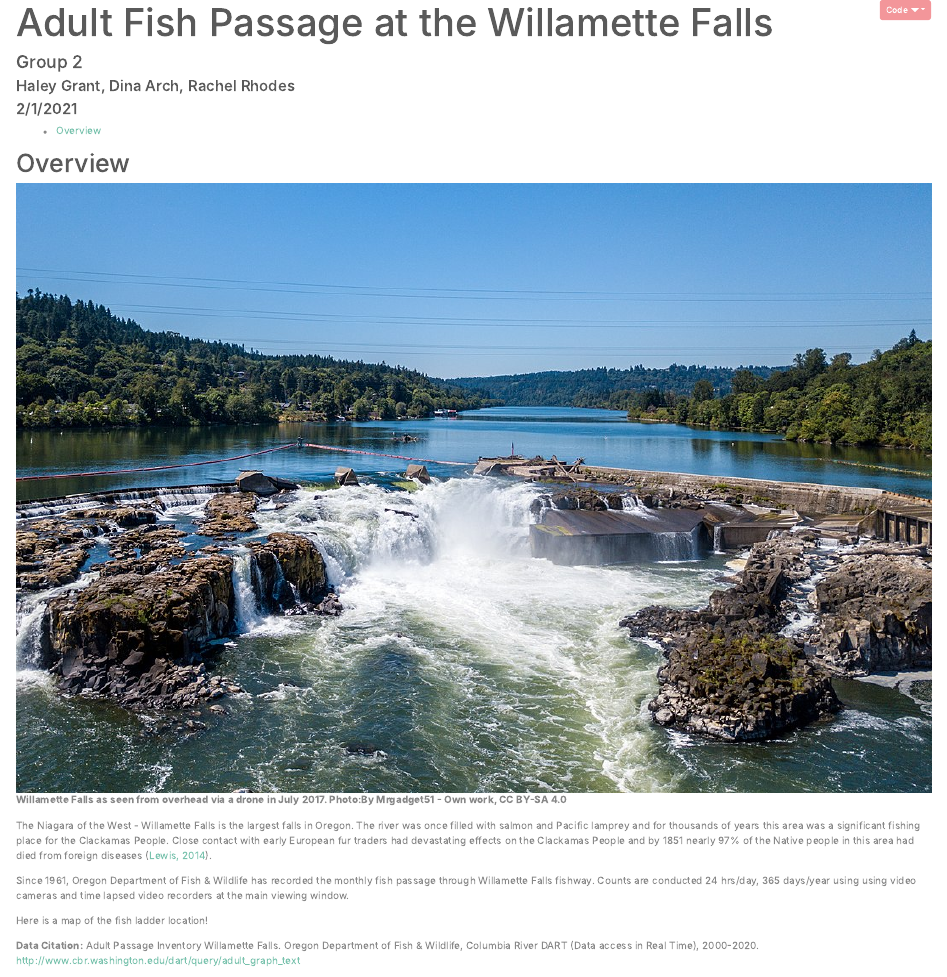
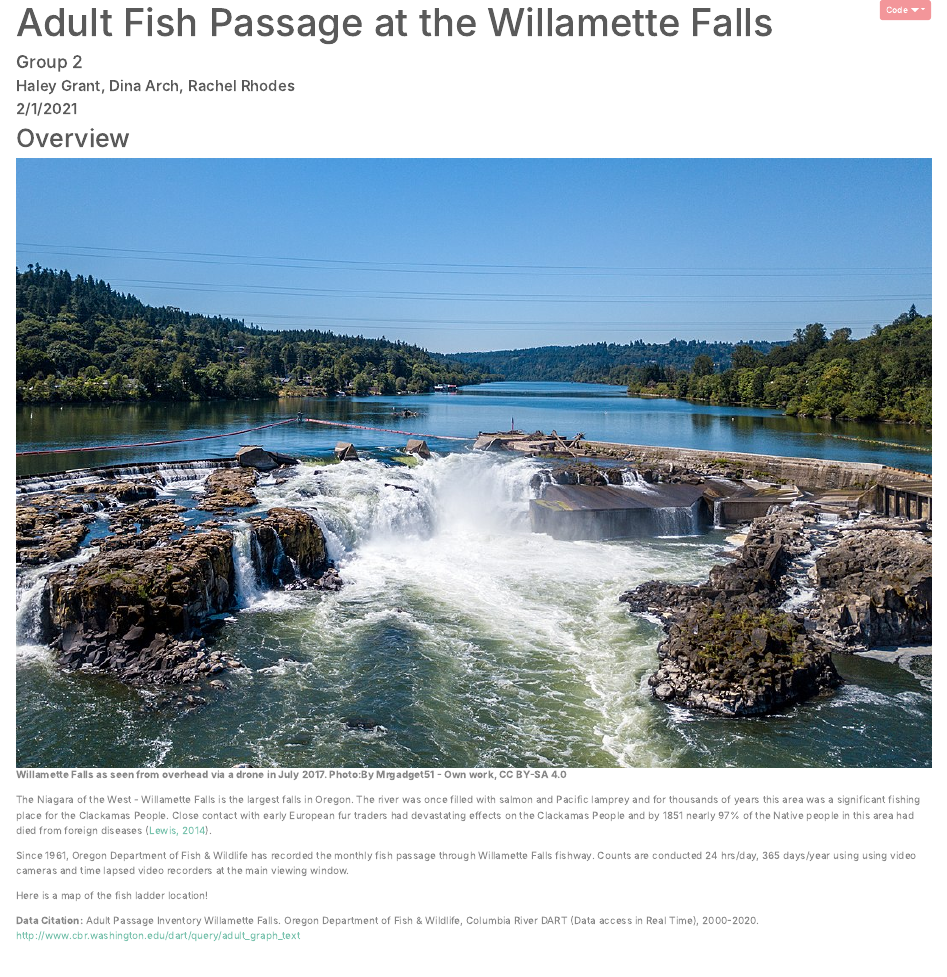
Before and after one commit to hmgrant/a2-task1-group2, an R Markdown document (salmon_group2.Rmd): the page in a window 1100 px wide, from its top. Rendered offline with R 4.5, knitr and Pandoc, with nearby package versions; folded parts are opened; some code elsewhere in the file could not run offline.

Commit message:
Fixed messages and warnings

````diff
--- a/salmon_group2.Rmd
+++ b/salmon_group2.Rmd
@@ -5,13 +5,12 @@ author: "Haley Grant, Dina Arch, Rachel Rhodes"
 date: "2/1/2021"
 output:
   html_document:
-    code_folding: show
-    toc: true
-    css: style.css
+    code_folding: hide
+    css: 'style.css'
 ---
 
-```{r setup, include=FALSE, message=FALSE, warning=FALSE}
-knitr::opts_chunk$set(echo = TRUE)
+```{r setup, include=FALSE}
+knitr::opts_chunk$set(echo = TRUE, message=FALSE, warning=FALSE)
 library(prettydoc)
 library(tidyverse)
 library(dplyr)
````
Also changed, not shown: salmon_group2.html, 1 other file.
